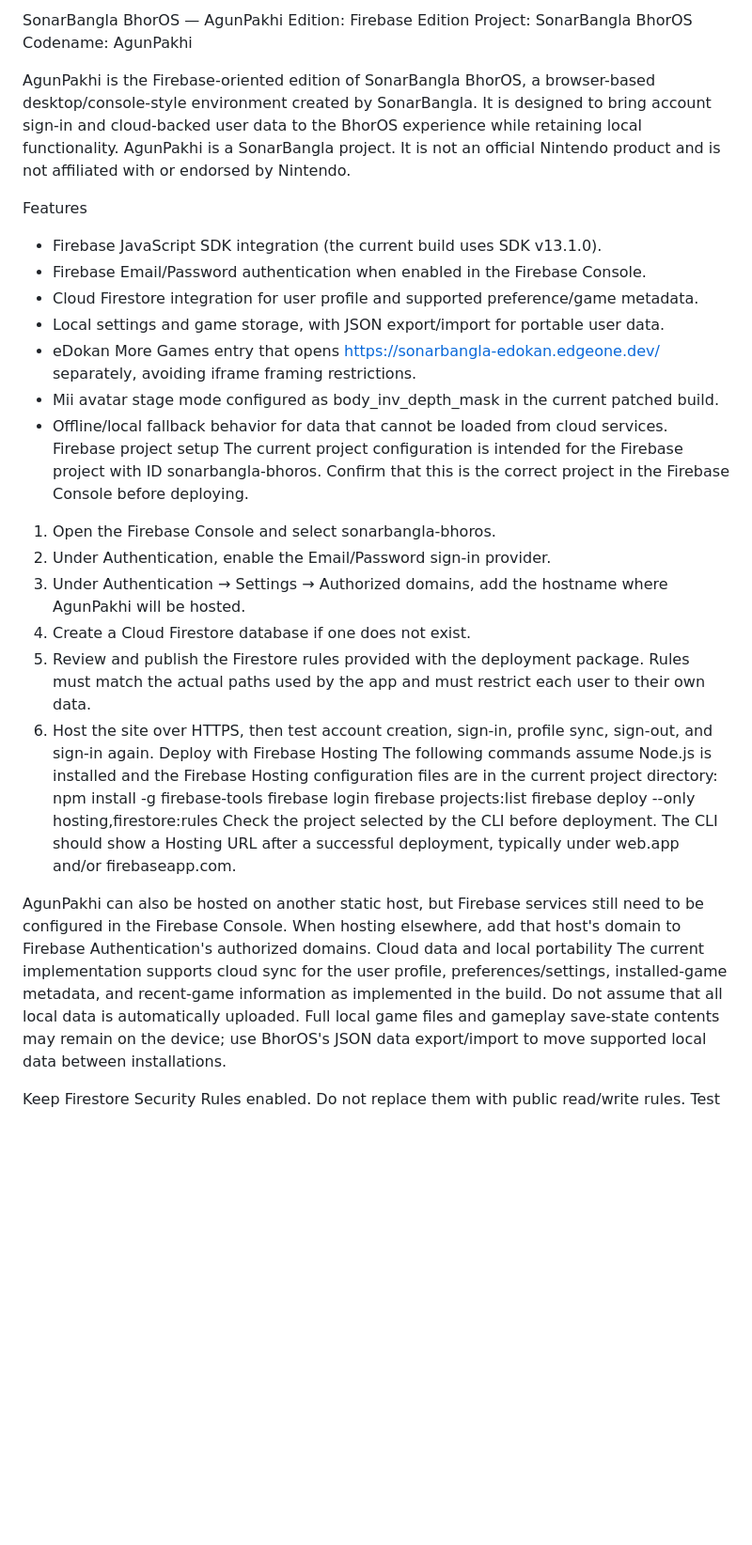
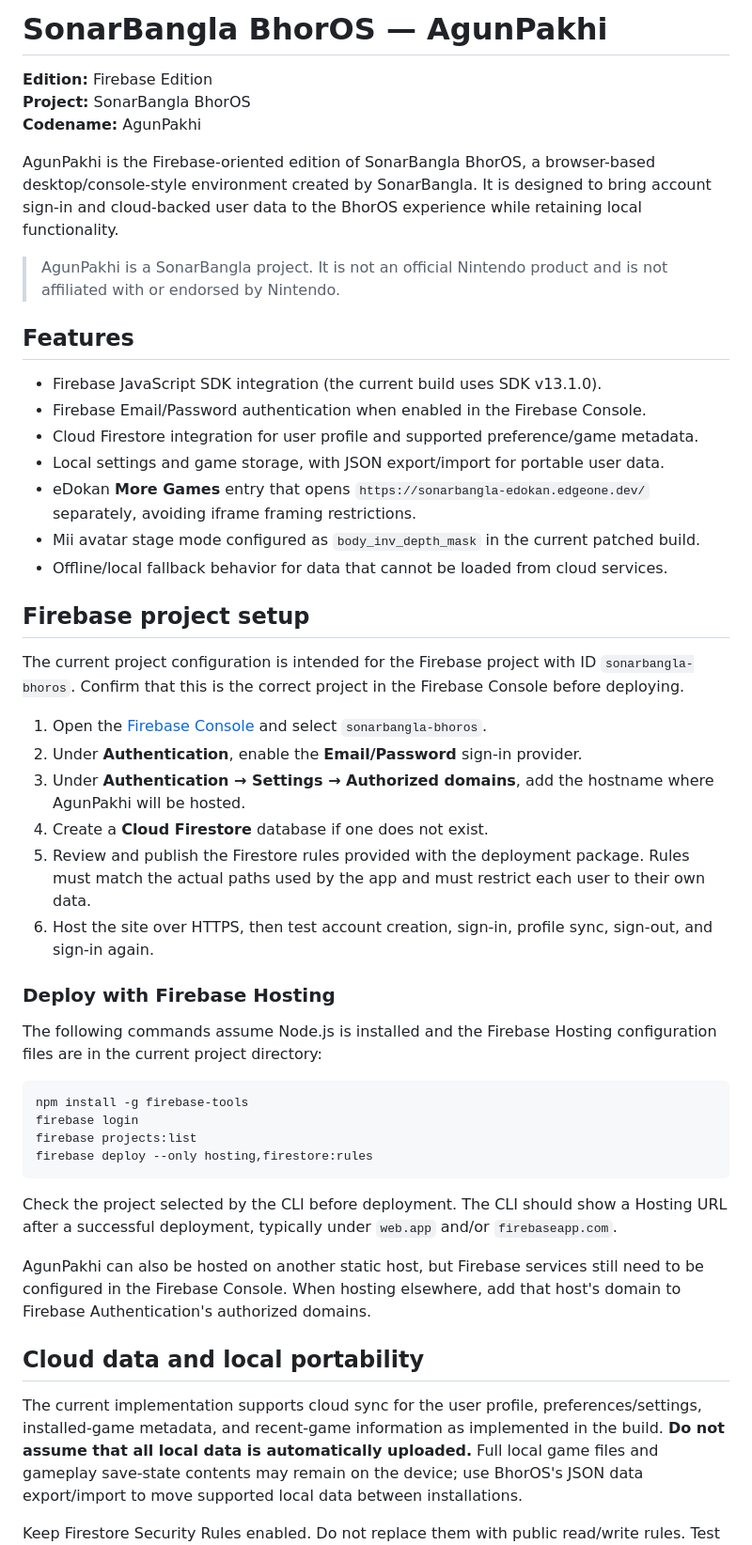
Before and after one commit to Mahigo-SuperByte/SonarBangla-BhorOS-AgunPakhi, a Markdown page: README.md, the part around one of its changes. Shown at 94% size. GitHub-like rendering; blank space fills up the shorter version.

````diff
--- a/README.md
+++ b/README.md
@@ -1,37 +1,51 @@
-SonarBangla BhorOS — AgunPakhi
-Edition: Firebase Edition
-Project: SonarBangla BhorOS
-Codename: AgunPakhi
+# SonarBangla BhorOS — AgunPakhi
+
+**Edition:** Firebase Edition
+**Project:** SonarBangla BhorOS
+**Codename:** AgunPakhi
 
 AgunPakhi is the Firebase-oriented edition of SonarBangla BhorOS, a browser-based desktop/console-style environment created by SonarBangla. It is designed to bring account sign-in and cloud-backed user data to the BhorOS experience while retaining local functionality.
-AgunPakhi is a SonarBangla project. It is not an official Nintendo product and is not affiliated with or endorsed by Nintendo.
 
-Features
+> AgunPakhi is a SonarBangla project. It is not an official Nintendo product and is not affiliated with or endorsed by Nintendo.
+
+## Features
+
 - Firebase JavaScript SDK integration (the current build uses SDK v13.1.0).
 - Firebase Email/Password authentication when enabled in the Firebase Console.
 - Cloud Firestore integration for user profile and supported preference/game metadata.
 - Local settings and game storage, with JSON export/import for portable user data.
-- eDokan More Games entry that opens https://sonarbangla-edokan.edgeone.dev/ separately, avoiding iframe framing restrictions.
-- Mii avatar stage mode configured as body_inv_depth_mask in the current patched build.
+- eDokan **More Games** entry that opens `https://sonarbangla-edokan.edgeone.dev/` separately, avoiding iframe framing restrictions.
+- Mii avatar stage mode configured as `body_inv_depth_mask` in the current patched build.
 - Offline/local fallback behavior for data that cannot be loaded from cloud services.
-Firebase project setup
-The current project configuration is intended for the Firebase project with ID sonarbangla-bhoros. Confirm that this is the correct project in the Firebase Console before deploying.
-1. Open the Firebase Console and select sonarbangla-bhoros.
-2. Under Authentication, enable the Email/Password sign-in provider.
-3. Under Authentication → Settings → Authorized domains, add the hostname where AgunPakhi will be hosted.
-4. Create a Cloud Firestore database if one does not exist.
+
+## Firebase project setup
+
+The current project configuration is intended for the Firebase project with ID `sonarbangla-bhoros`. Confirm that this is the correct project in the Firebase Console before deploying.
+
+1. Open the [Firebase Console](https://console.firebase.google.com/) and select `sonarbangla-bhoros`.
+2. Under **Authentication**, enable the **Email/Password** sign-in provider.
+3. Under **Authentication → Settings → Authorized domains**, add the hostname where AgunPakhi will be hosted.
+4. Create a **Cloud Firestore** database if one does not exist.
 5. Review and publish the Firestore rules provided with the deployment package. Rules must match the actual paths used by the app and must restrict each user to their own data.
 6. Host the site over HTTPS, then test account creation, sign-in, profile sync, sign-out, and sign-in again.
-Deploy with Firebase Hosting
+
+### Deploy with Firebase Hosting
+
 The following commands assume Node.js is installed and the Firebase Hosting configuration files are in the current project directory:
+
+```bash
 npm install -g firebase-tools
 firebase login
 firebase projects:list
 firebase deploy --only hosting,firestore:rules
-Check the project selected by the CLI before deployment. The CLI should show a Hosting URL after a successful deployment, typically under web.app and/or firebaseapp.com.
+```
+
+Check the project selected by the CLI before deployment. The CLI should show a Hosting URL after a successful deployment, typically under `web.app` and/or `firebaseapp.com`.
 
 AgunPakhi can also be hosted on another static host, but Firebase services still need to be configured in the Firebase Console. When hosting elsewhere, add that host's domain to Firebase Authentication's authorized domains.
-Cloud data and local portability
-The current implementation supports cloud sync for the user profile, preferences/settings, installed-game metadata, and recent-game information as implemented in the build. Do not assume that all local data is automatically uploaded. Full local game files and gameplay save-state contents may remain on the device; use BhorOS's JSON data export/import to move supported local data between installations.
+
+## Cloud data and local portability
+
+The current implementation supports cloud sync for the user profile, preferences/settings, installed-game metadata, and recent-game information as implemented in the build. **Do not assume that all local data is automatically uploaded.** Full local game files and gameplay save-state contents may remain on the device; use BhorOS's JSON data export/import to move supported local data between installations.
 
 Keep Firestore Security Rules enabled. Do not replace them with public read/write rules. Test using a separate account before relying on cloud data.
````
Also changed, not shown: other parts of README.md (+15 -9 lines).
